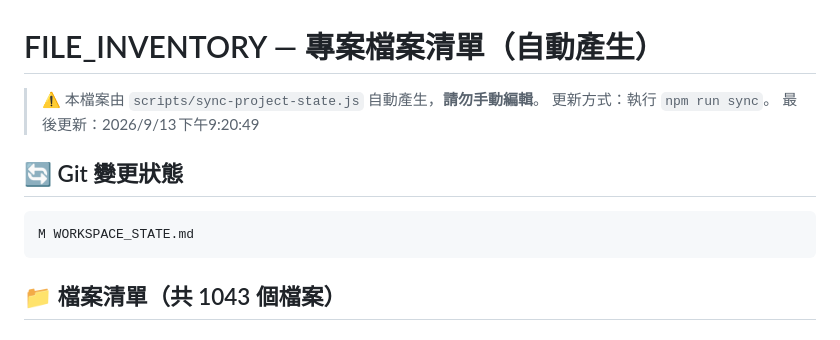
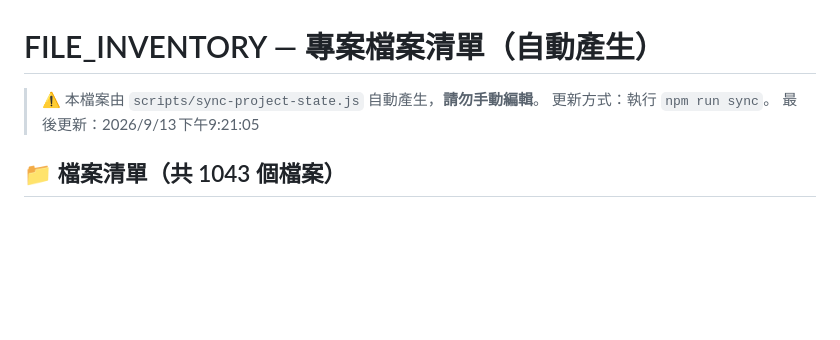
Before and after one commit to BetataLAU/AGL-Web-Portal, a Markdown page: FILE_INVENTORY.md, the part around the change. GitHub-like rendering; blank space fills up the shorter version.

Commit message:
chore(sync): 刷新 FILE_INVENTORY（工作目錄乾淨狀態）
- 於 commit b550255 後重新執行 `npm run sync`，產生無殘留「Git 變更狀態」區塊的乾淨清單（1043 個檔案）

````diff
--- a/FILE_INVENTORY.md
+++ b/FILE_INVENTORY.md
@@ -2,13 +2,7 @@
 
 > ⚠️ 本檔案由 `scripts/sync-project-state.js` 自動產生，**請勿手動編輯**。
 > 更新方式：執行 `npm run sync`。
-> 最後更新：2026/9/13 下午9:20:49
-
-## 🔄 Git 變更狀態
-
-```
-M WORKSPACE_STATE.md
-```
+> 最後更新：2026/9/13 下午9:21:05
 
 ## 📁 檔案清單（共 1043 個檔案）
 
````
